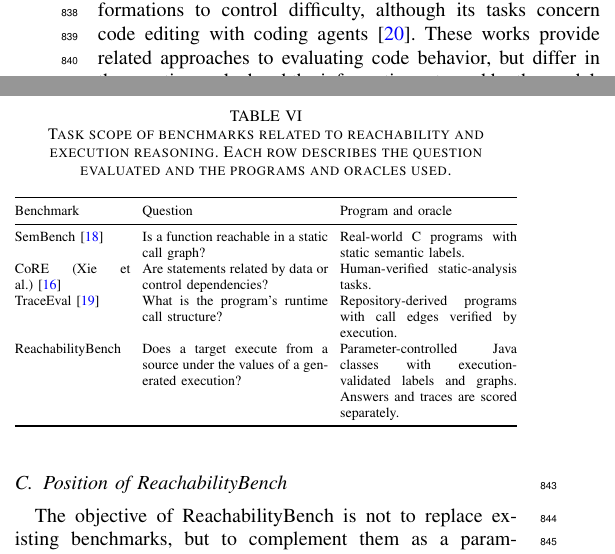
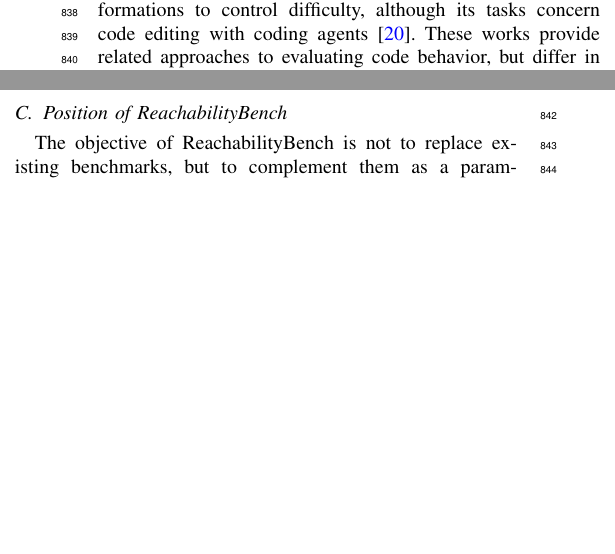
Before and after one commit to Nbizon/paper, a LaTeX paper (overleaf/main.tex, which reads overleaf/sections/09_related_work.tex): two parts of the columns of page 10 of 11, joined at a grey line, cut so that both start at the same text, the shorter picture padded with empty space. Compiled offline with pdfLaTeX; a missing font is replaced by an installed copy or a similar font; a LaTeX package or settings file that is missing is left out.

Commit message:
Remove Related Work comparison table

```diff
--- a/overleaf/sections/09_related_work.tex
+++ b/overleaf/sections/09_related_work.tex
@@ -11,9 +11,7 @@ Other evaluations consider problems closer to repository-level development. SWE-
 
 Other works reduce the scope of the task with the objective of examining specific aspects of program understanding. CRUXEval asks models to predict inputs or outputs for short Python functions, while REval evaluates predictions about runtime behavior and intermediate states~\cite{gu2024cruxeval,chen2025reval}. Xie et al.'s CoRE considers static data and control dependencies and information flow, whereas Gao et al.'s CoRE examines implementation invariance and intermediate execution-state prediction~\cite{xie2025core,gao2026core}. This allows model capabilities to be studied through properties that can be evaluated more directly.
 
-Some benchmarks examine relationships between calls. SemBench includes function reachability, defined by connectivity in a static call graph over real-world C programs~\cite{xu2026semb}. TraceEval asks models to recover runtime call structures from repository-derived programs, with edges verified through execution~\cite{li2026traceeval}. CABRA also uses generated call-graph transformations to control difficulty, although its tasks concern code editing with coding agents~\cite{balepur2026cabra}. These works provide related approaches to evaluating code behavior, but differ in the questions asked and the information returned by the model. Table~\ref{tab:benchmark-positioning} summarizes the closest task distinctions.
-
-\input{tables/benchmark_positioning}
+Some benchmarks examine relationships between calls. SemBench includes function reachability, defined by connectivity in a static call graph over real-world C programs~\cite{xu2026semb}. TraceEval asks models to recover runtime call structures from repository-derived programs, with edges verified through execution~\cite{li2026traceeval}. CABRA also uses generated call-graph transformations to control difficulty, although its tasks concern code editing with coding agents~\cite{balepur2026cabra}. These works provide related approaches to evaluating code behavior, but differ in the questions asked and the information returned by the model.
 
 \subsection{Position of \benchmark}
 
```
Also changed, not shown: sections/09_related_work.tex (+1 -3 lines), 1 other file.
